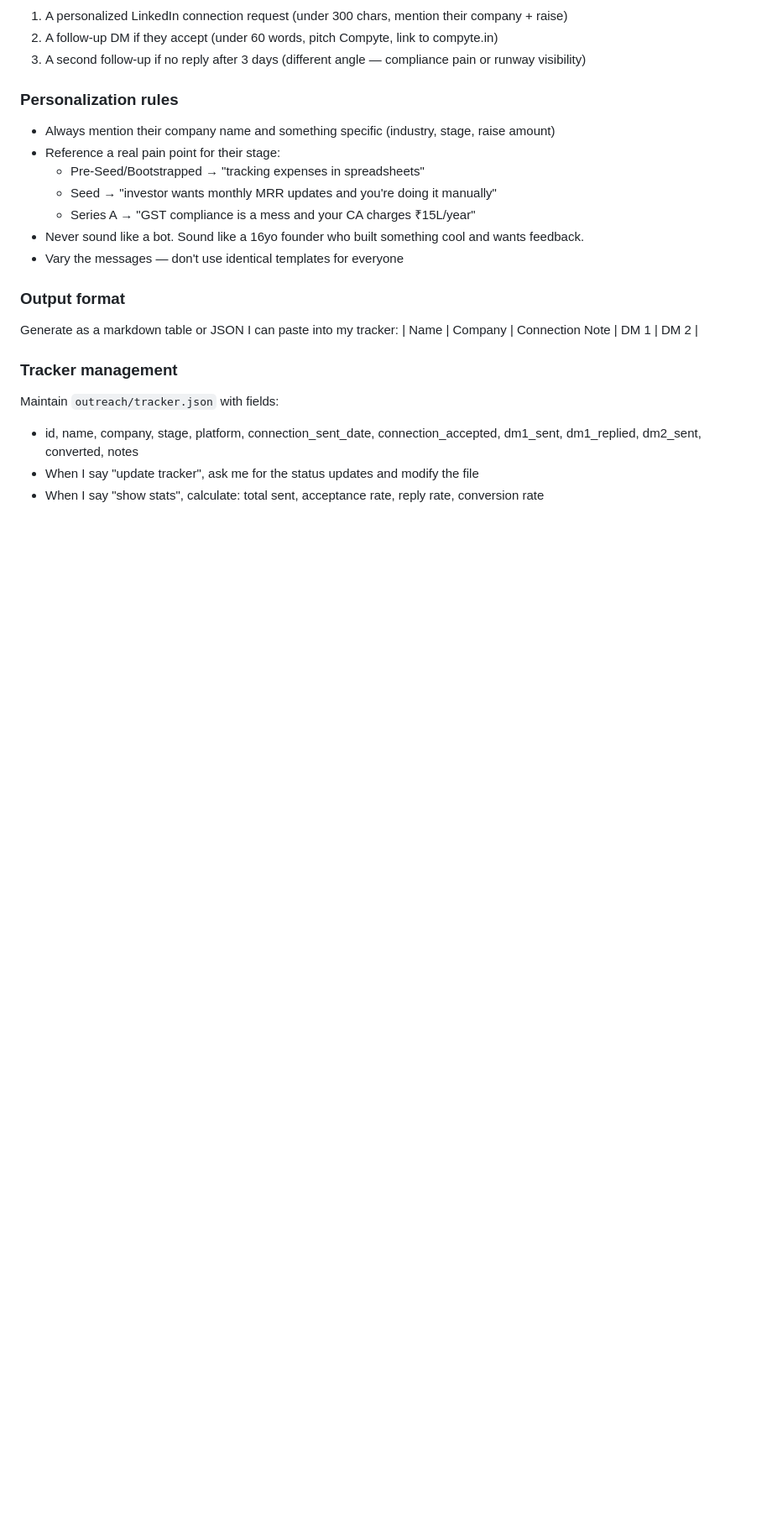
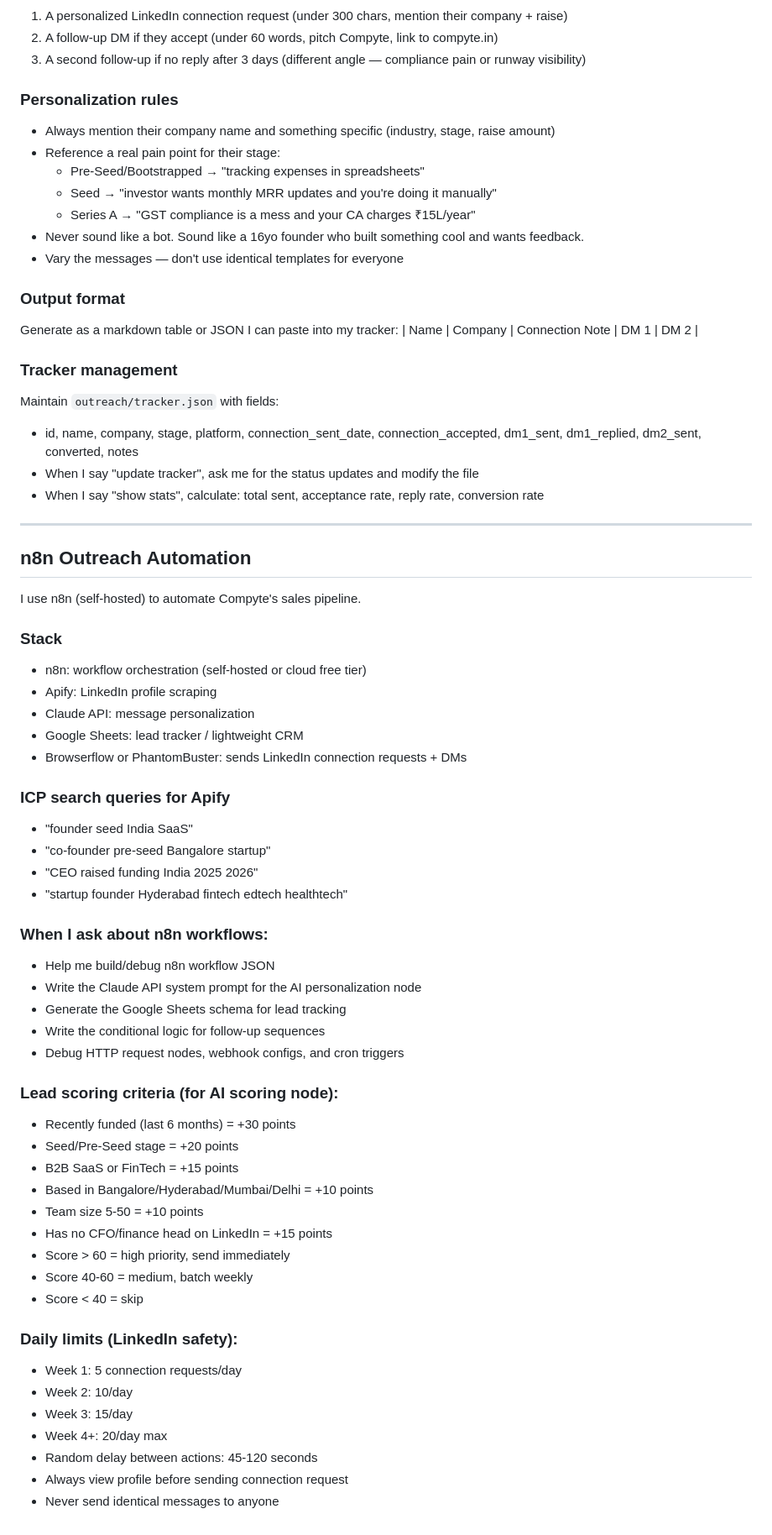
Before and after one commit to CNX-STUD10S/cfo-copilot, a Markdown page: CLAUDE.md, the part around the change. Shown at 84% size. Drawn GitHub-style; blank space fills up the shorter version.

Commit message:
docs: add n8n outreach automation section to CLAUDE.md
Documents the self-hosted n8n sales pipeline stack (Apify, Claude API,
Google Sheets, PhantomBuster), ICP search queries, lead scoring criteria,
and LinkedIn daily safety limits for connection request warming.

https://claude.ai/code/session_01LUgVdJ6NUqynLxkx9fMpvQ

```diff
--- a/CLAUDE.md
+++ b/CLAUDE.md
@@ -387,3 +387,54 @@ Maintain `outreach/tracker.json` with fields:
 - id, name, company, stage, platform, connection_sent_date, connection_accepted, dm1_sent, dm1_replied, dm2_sent, converted, notes
 - When I say "update tracker", ask me for the status updates and modify the file
 - When I say "show stats", calculate: total sent, acceptance rate, reply rate, conversion rate
+
+---
+
+## n8n Outreach Automation
+
+I use n8n (self-hosted) to automate Compyte's sales pipeline.
+
+### Stack
+
+- n8n: workflow orchestration (self-hosted or cloud free tier)
+- Apify: LinkedIn profile scraping
+- Claude API: message personalization
+- Google Sheets: lead tracker / lightweight CRM
+- Browserflow or PhantomBuster: sends LinkedIn connection requests + DMs
+
+### ICP search queries for Apify
+
+- "founder seed India SaaS"
+- "co-founder pre-seed Bangalore startup"
+- "CEO raised funding India 2025 2026"
+- "startup founder Hyderabad fintech edtech healthtech"
+
+### When I ask about n8n workflows:
+
+- Help me build/debug n8n workflow JSON
+- Write the Claude API system prompt for the AI personalization node
+- Generate the Google Sheets schema for lead tracking
+- Write the conditional logic for follow-up sequences
+- Debug HTTP request nodes, webhook configs, and cron triggers
+
+### Lead scoring criteria (for AI scoring node):
+
+- Recently funded (last 6 months) = +30 points
+- Seed/Pre-Seed stage = +20 points
+- B2B SaaS or FinTech = +15 points
+- Based in Bangalore/Hyderabad/Mumbai/Delhi = +10 points
+- Team size 5-50 = +10 points
+- Has no CFO/finance head on LinkedIn = +15 points
+- Score > 60 = high priority, send immediately
+- Score 40-60 = medium, batch weekly
+- Score < 40 = skip
+
+### Daily limits (LinkedIn safety):
+
+- Week 1: 5 connection requests/day
+- Week 2: 10/day
+- Week 3: 15/day
+- Week 4+: 20/day max
+- Random delay between actions: 45-120 seconds
+- Always view profile before sending connection request
+- Never send identical messages to anyone
```
